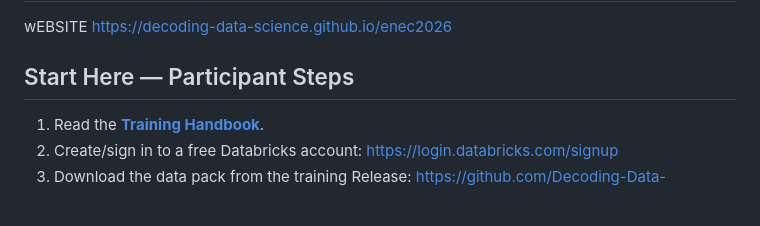
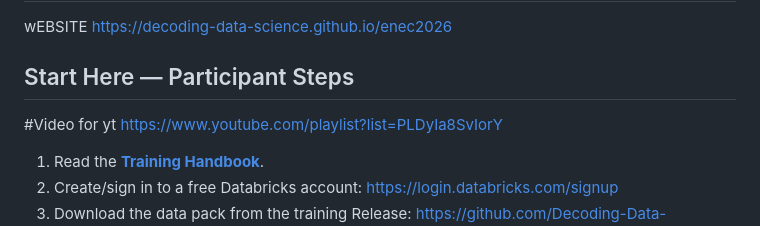
Before and after one commit to Decoding-Data-Science/enec2026, a Markdown page: Day_1_Databricks_Data_ML/README.md, the part around the change. Drawn GitHub-style; blank space fills up the shorter version.

Commit message:
Add YouTube video link to README

```diff
--- a/Day_1_Databricks_Data_ML/README.md
+++ b/Day_1_Databricks_Data_ML/README.md
@@ -1,7 +1,7 @@
 # Day 1 — Databricks Foundations, Enterprise Data & Machine Learning
 wEBSITE https://decoding-data-science.github.io/enec2026
 ## Start Here — Participant Steps
-
+#Video for yt https://www.youtube.com/playlist?list=PLDyIa8SvIorY
 1. Read the **[Training Handbook](TRAINING_HANDBOOK.md)**.
 2. Create/sign in to a free Databricks account: https://login.databricks.com/signup
 3. Download the data pack from the training Release:
```
